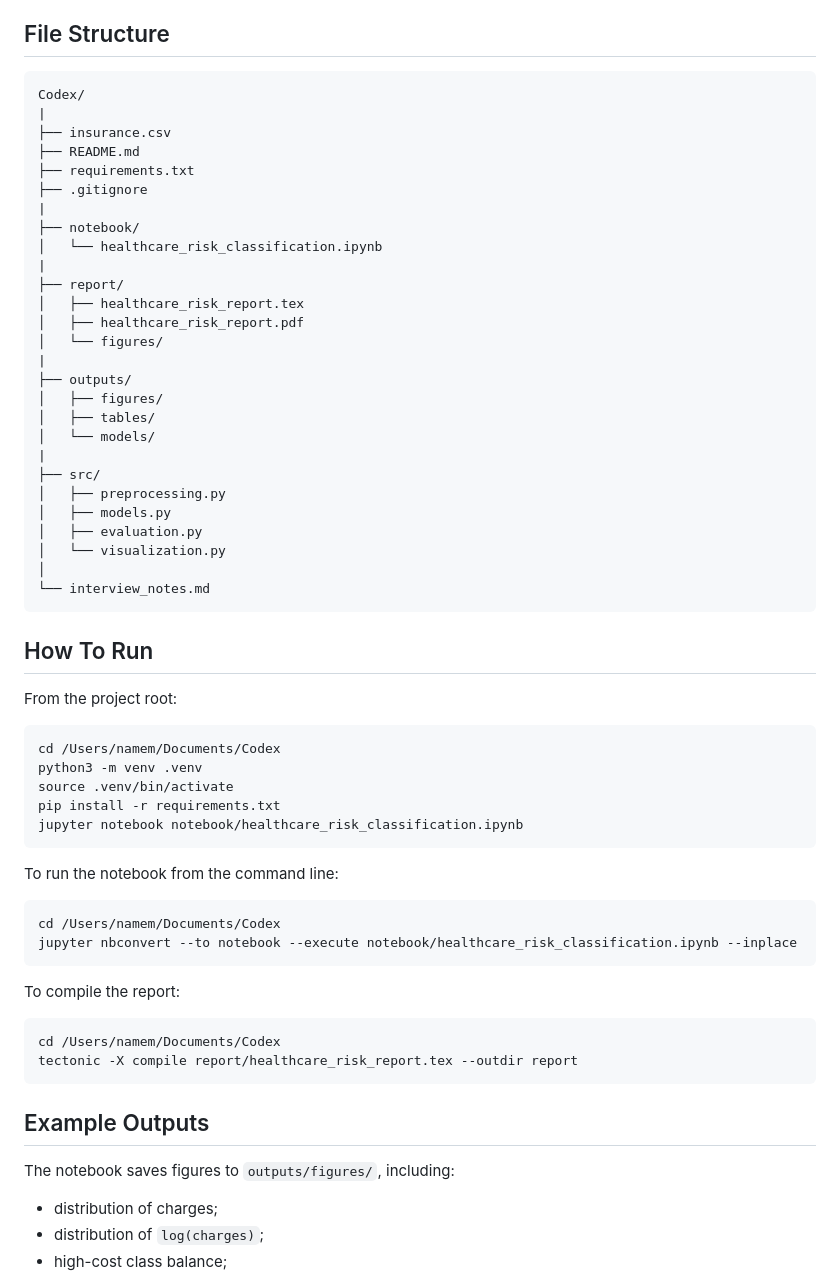
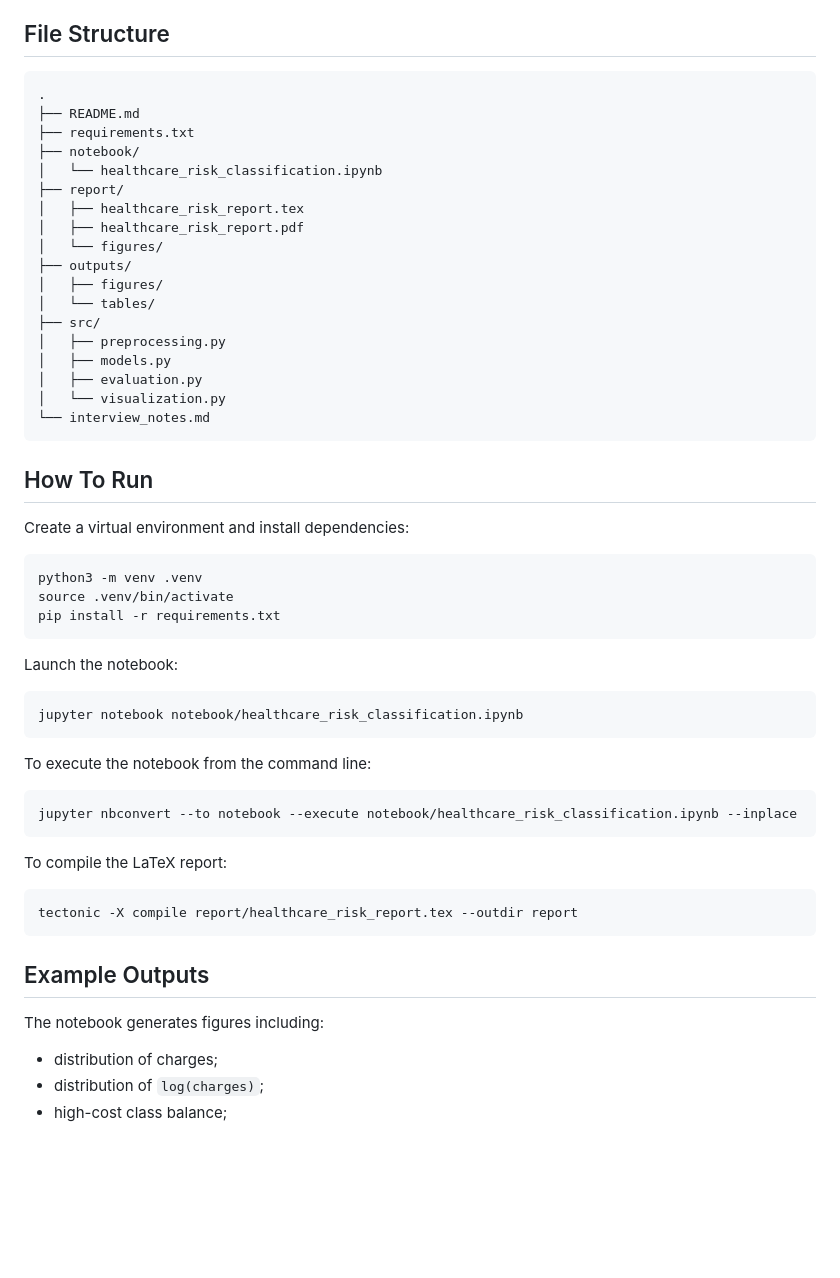
Before and after one commit to Futurecontingents/healthcare-risk-classification, a Markdown page: README.md, the part around one of its changes. Rendered like a GitHub page; blank space fills up the shorter version.

````diff
--- a/README.md
+++ b/README.md
@@ -81,64 +88,57 @@ The report and notebook explain:
 ## File Structure
 
 ```text
-Codex/
-|
-├── insurance.csv
+.
 ├── README.md
 ├── requirements.txt
-├── .gitignore
-|
 ├── notebook/
 │   └── healthcare_risk_classification.ipynb
-|
 ├── report/
 │   ├── healthcare_risk_report.tex
 │   ├── healthcare_risk_report.pdf
 │   └── figures/
-|
 ├── outputs/
 │   ├── figures/
-│   ├── tables/
-│   └── models/
-|
+│   └── tables/
 ├── src/
 │   ├── preprocessing.py
 │   ├── models.py
 │   ├── evaluation.py
 │   └── visualization.py
-│
 └── interview_notes.md
 ```
 
 ## How To Run
 
-From the project root:
+Create a virtual environment and install dependencies:
 
 ```bash
-cd /Users/namem/Documents/Codex
 python3 -m venv .venv
 source .venv/bin/activate
 pip install -r requirements.txt
+```
+
+Launch the notebook:
+
+```bash
 jupyter notebook notebook/healthcare_risk_classification.ipynb
 ```
 
-To run the notebook from the command line:
+To execute the notebook from the command line:
 
 ```bash
-cd /Users/namem/Documents/Codex
 jupyter nbconvert --to notebook --execute notebook/healthcare_risk_classification.ipynb --inplace
 ```
 
-To compile the report:
+To compile the LaTeX report:
 
 ```bash
-cd /Users/namem/Documents/Codex
 tectonic -X compile report/healthcare_risk_report.tex --outdir report
 ```
 
 ## Example Outputs
 
-The notebook saves figures to `outputs/figures/`, including:
+The notebook generates figures including:
 
 - distribution of charges;
 - distribution of `log(charges)`;
````
Also changed, not shown: other parts of README.md (+28 -21 lines).
